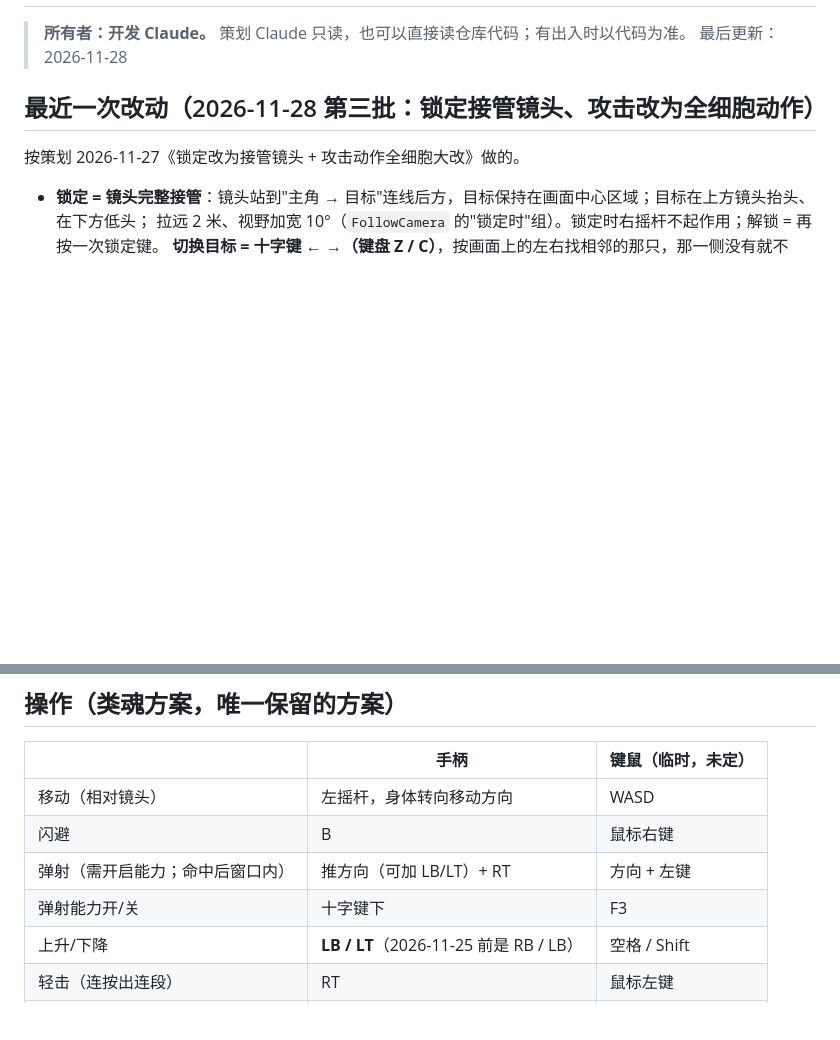
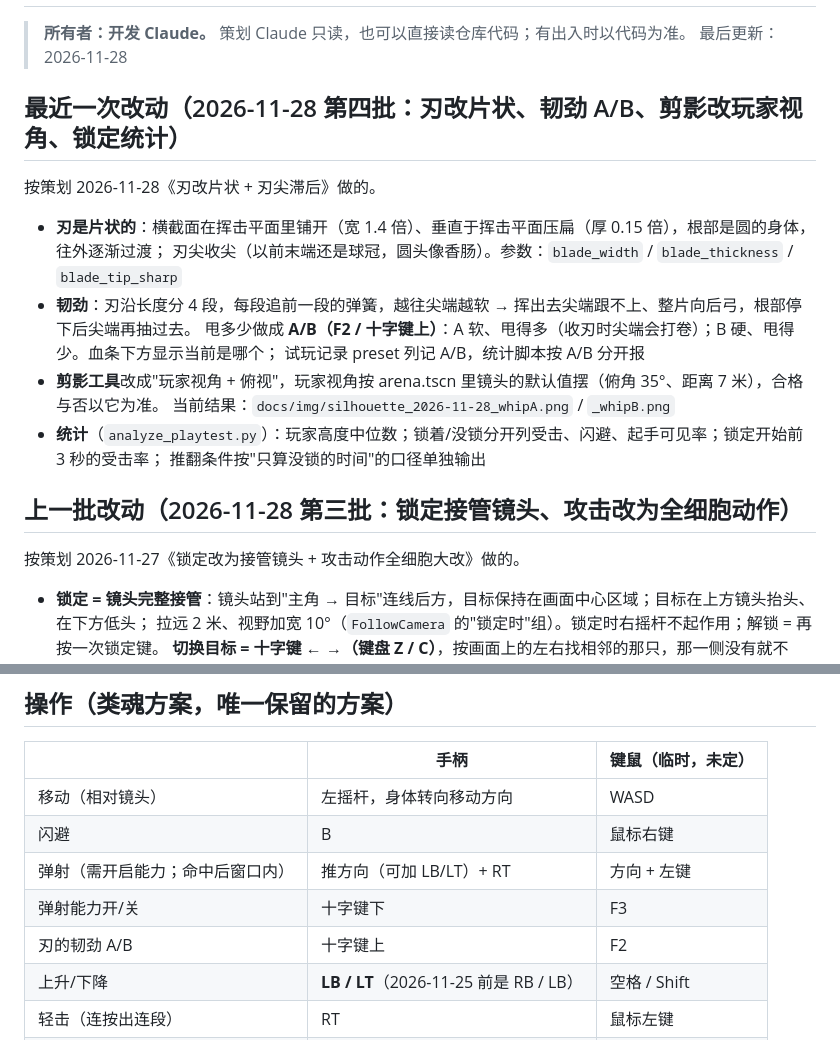
Before and after one commit to paddypasteur/cellgod, a Markdown page: docs/STATE.md, 2 parts joined by grey strips. GitHub-like rendering; blank space fills up the shorter version.

```diff
--- a/docs/STATE.md
+++ b/docs/STATE.md
@@ -3,7 +3,21 @@
 > **所有者：开发 Claude。** 策划 Claude 只读，也可以直接读仓库代码；有出入时以代码为准。
 > 最后更新：2026-11-28
 
-## 最近一次改动（2026-11-28 第三批：锁定接管镜头、攻击改为全细胞动作）
+## 最近一次改动（2026-11-28 第四批：刃改片状、韧劲 A/B、剪影改玩家视角、锁定统计）
+
+按策划 2026-11-28《刃改片状 + 刃尖滞后》做的。
+
+- **刃是片状的**：横截面在挥击平面里铺开（宽 1.4 倍）、垂直于挥击平面压扁（厚 0.15 倍），根部是圆的身体，往外逐渐过渡；
+  刃尖收尖（以前末端还是球冠，圆头像香肠）。参数：`blade_width` / `blade_thickness` / `blade_tip_sharp`
+- **韧劲**：刃沿长度分 4 段，每段追前一段的弹簧，越往尖端越软 → 挥出去尖端跟不上、整片向后弓，根部停下后尖端再抽过去。
+  甩多少做成 **A/B（F2 / 十字键上）**：A 软、甩得多（收刃时尖端会打卷）；B 硬、甩得少。血条下方显示当前是哪个；
+  试玩记录 preset 列记 A/B，统计脚本按 A/B 分开报
+- **剪影工具**改成"玩家视角 + 俯视"，玩家视角按 arena.tscn 里镜头的默认值摆（俯角 35°、距离 7 米），合格与否以它为准。
+  当前结果：`docs/img/silhouette_2026-11-28_whipA.png` / `_whipB.png`
+- **统计**（`analyze_playtest.py`）：玩家高度中位数；锁着/没锁分开列受击、闪避、起手可见率；锁定开始前 3 秒的受击率；
+  推翻条件按"只算没锁的时间"的口径单独输出
+
+## 上一批改动（2026-11-28 第三批：锁定接管镜头、攻击改为全细胞动作）
 
 按策划 2026-11-27《锁定改为接管镜头 + 攻击动作全细胞大改》做的。
 
@@ -197,6 +211,7 @@
 | 闪避 | B | 鼠标右键 |
 | 弹射（需开启能力；命中后窗口内） | 推方向（可加 LB/LT）+ RT | 方向 + 左键 |
 | 弹射能力开/关 | 十字键下 | F3 |
+| 刃的韧劲 A/B | 十字键上 | F2 |
 | 上升/下降 | **LB / LT**（2026-11-25 前是 RB / LB） | 空格 / Shift |
 | 轻击（连按出连段） | RT | 鼠标左键 |
 | 重击 | RB | E |
```
Also changed, not shown: docs/INBOX.md (+32 -0 lines), docs/PLAYTEST.md (+4 -0 lines), docs/img/silhouette_2026-11-28_whipA.png (added), docs/img/silhouette_2026-11-28_whipB.png (added), 7 other files.
